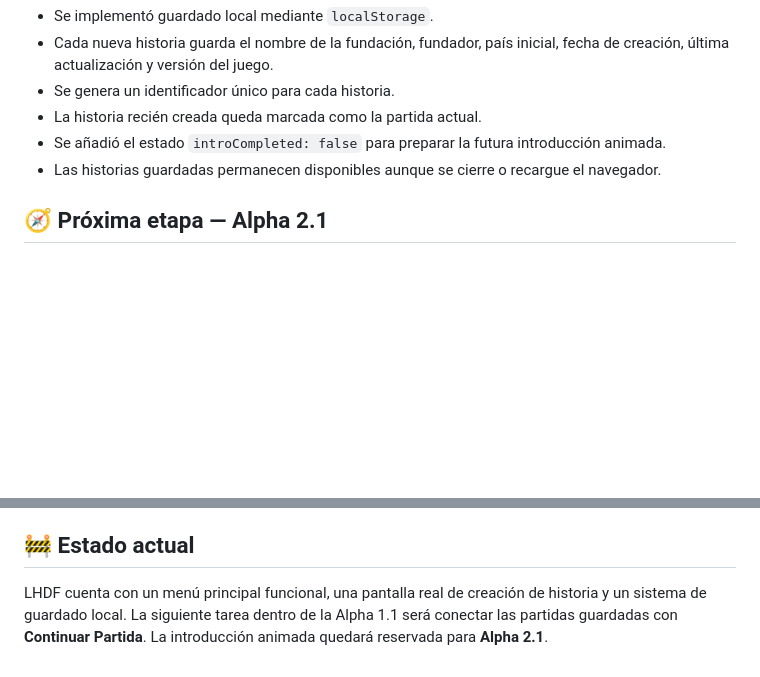
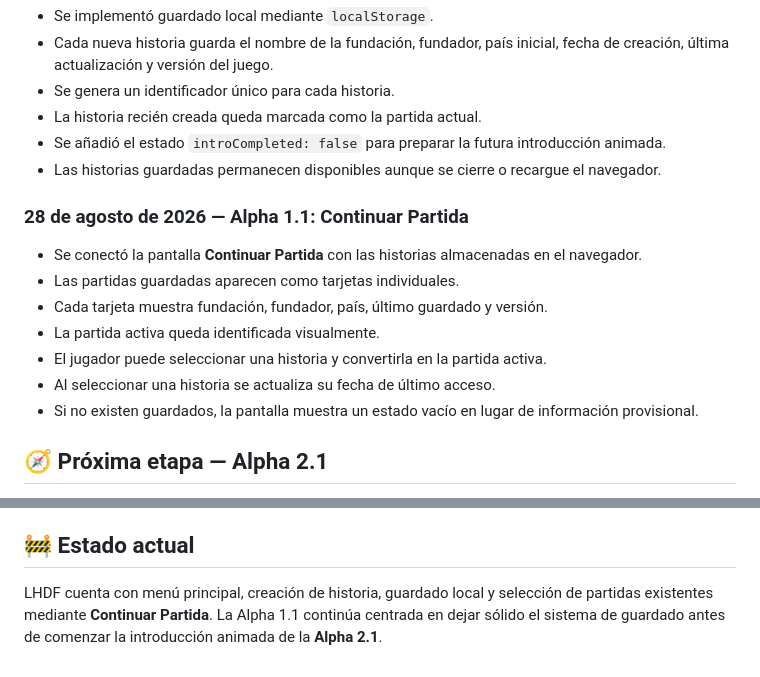
Before and after one commit to Chigui-07/LHDF, a Markdown page: README.md, 2 parts joined by grey strips. Drawn GitHub-style; blank space fills up the shorter version.

Commit message:
docs: registrar continuar partida en alpha 1.1

```diff
--- a/README.md
+++ b/README.md
@@ -74,6 +74,16 @@ Este README funcionará como **bitácora oficial del proyecto**. Cada actualizac
 - Se añadió el estado `introCompleted: false` para preparar la futura introducción animada.
 - Las historias guardadas permanecen disponibles aunque se cierre o recargue el navegador.
 
+### 28 de agosto de 2026 — Alpha 1.1: Continuar Partida
+
+- Se conectó la pantalla **Continuar Partida** con las historias almacenadas en el navegador.
+- Las partidas guardadas aparecen como tarjetas individuales.
+- Cada tarjeta muestra fundación, fundador, país, último guardado y versión.
+- La partida activa queda identificada visualmente.
+- El jugador puede seleccionar una historia y convertirla en la partida activa.
+- Al seleccionar una historia se actualiza su fecha de último acceso.
+- Si no existen guardados, la pantalla muestra un estado vacío en lugar de información provisional.
+
 ## 🧭 Próxima etapa — Alpha 2.1
 
 - La **Alpha 2.1** estará dedicada a la introducción animada de la historia.
@@ -85,4 +95,4 @@ Este README funcionará como **bitácora oficial del proyecto**. Cada actualizac
 
 ## 🚧 Estado actual
 
-LHDF cuenta con un menú principal funcional, una pantalla real de creación de historia y un sistema de guardado local. La siguiente tarea dentro de la Alpha 1.1 será conectar las partidas guardadas con **Continuar Partida**. La introducción animada quedará reservada para **Alpha 2.1**.
+LHDF cuenta con menú principal, creación de historia, guardado local y selección de partidas existentes mediante **Continuar Partida**. La Alpha 1.1 continúa centrada en dejar sólido el sistema de guardado antes de comenzar la introducción animada de la **Alpha 2.1**.
```
